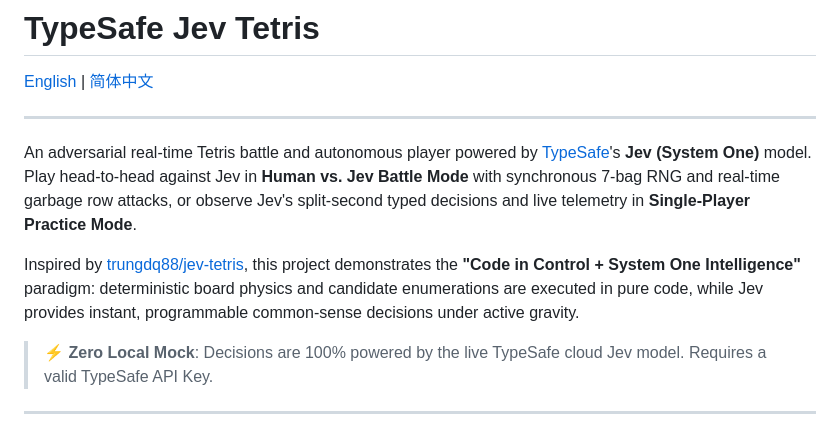
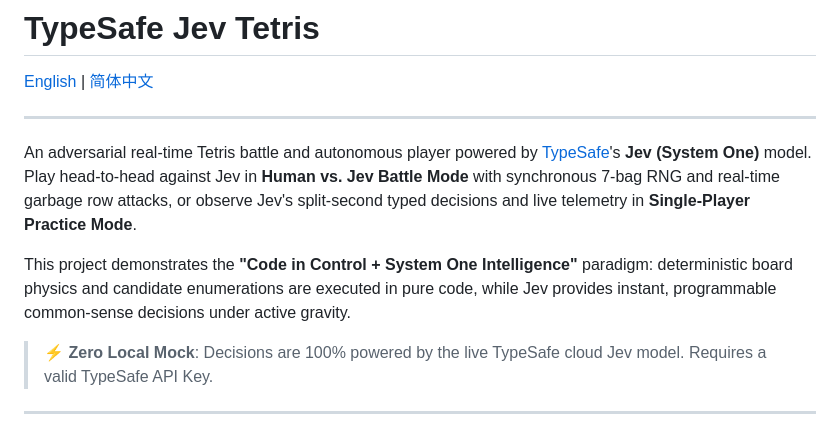
Before and after one commit to pojianbing/tetri-jev, a Markdown page: README.md, the part around the change. GitHub-like rendering.

Commit message:
docs: remove inspiration attribution from READMEs

```diff
--- a/README.md
+++ b/README.md
@@ -6,7 +6,7 @@
 
 An adversarial real-time Tetris battle and autonomous player powered by [TypeSafe](https://docs.typesafe.ai)'s **Jev (System One)** model. Play head-to-head against Jev in **Human vs. Jev Battle Mode** with synchronous 7-bag RNG and real-time garbage row attacks, or observe Jev's split-second typed decisions and live telemetry in **Single-Player Practice Mode**.
 
-Inspired by [trungdq88/jev-tetris](https://github.com/trungdq88/jev-tetris), this project demonstrates the **"Code in Control + System One Intelligence"** paradigm: deterministic board physics and candidate enumerations are executed in pure code, while Jev provides instant, programmable common-sense decisions under active gravity.
+This project demonstrates the **"Code in Control + System One Intelligence"** paradigm: deterministic board physics and candidate enumerations are executed in pure code, while Jev provides instant, programmable common-sense decisions under active gravity.
 
 > ⚡ **Zero Local Mock**: Decisions are 100% powered by the live TypeSafe cloud Jev model. Requires a valid TypeSafe API Key.
 
```
Also changed, not shown: README.zh-CN.md (+1 -1 lines).
